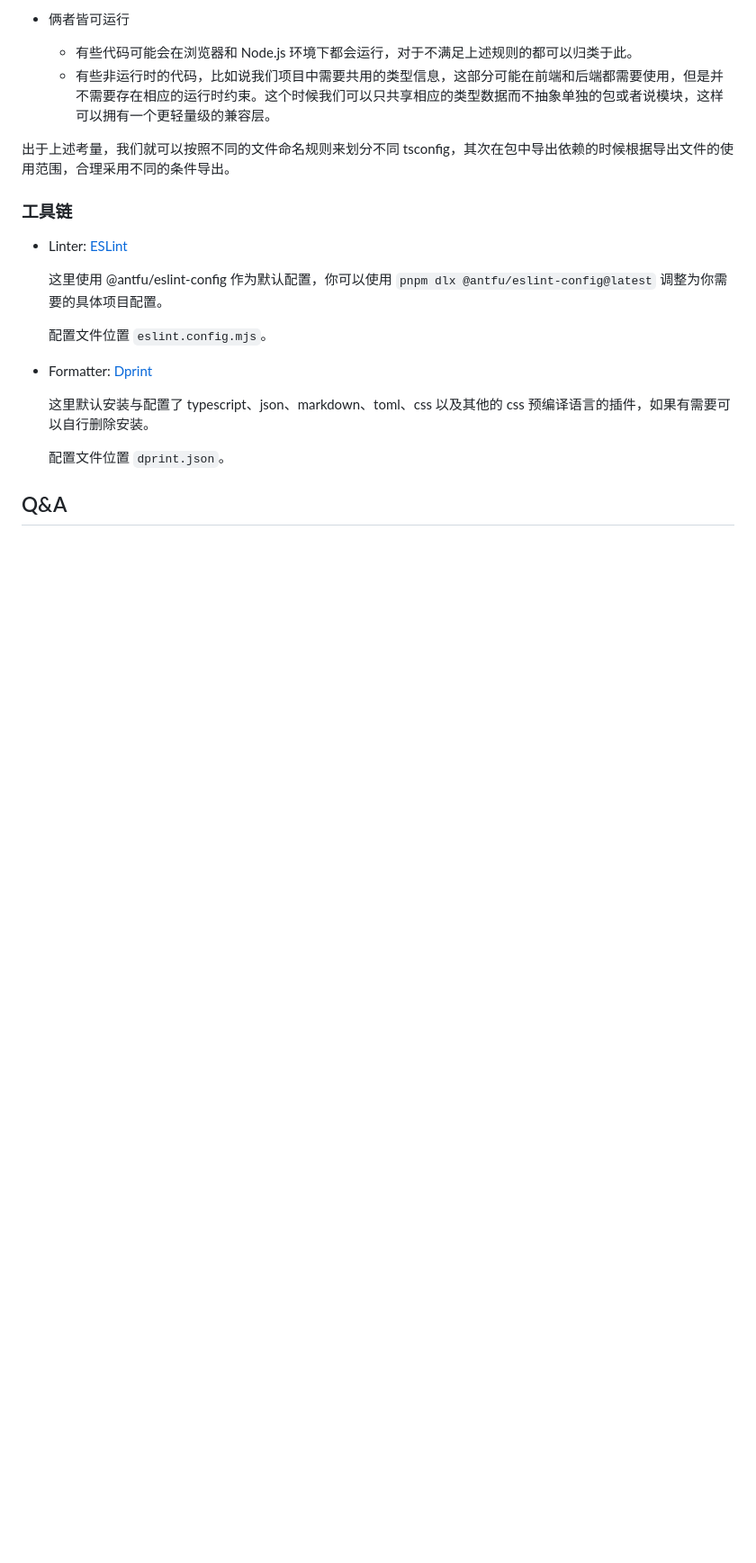
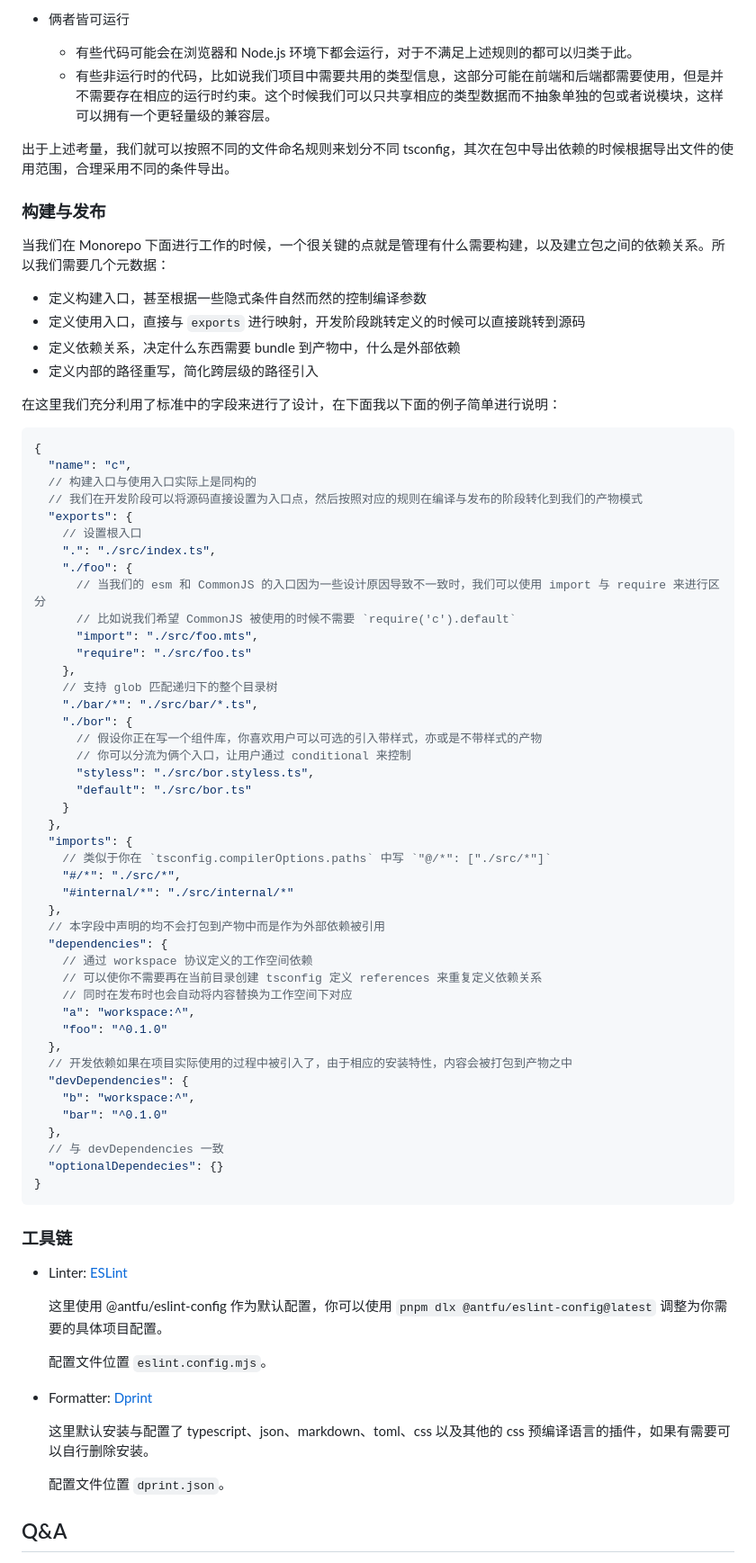
Before and after one commit to NWYLZW/ts-web-monorepo-template, a Markdown page: .about/DESIGN.md, the part around one of its changes. Shown at 90% size. Rendered like a GitHub page; blank space fills up the shorter version.

Commit message:
chore: add build and publish for design

````diff
--- a/.about/DESIGN.md
+++ b/.about/DESIGN.md
@@ -72,6 +72,62 @@
 
 出于上述考量，我们就可以按照不同的文件命名规则来划分不同 tsconfig，其次在包中导出依赖的时候根据导出文件的使用范围，合理采用不同的条件导出。
 
+### 构建与发布
+
+当我们在 Monorepo 下面进行工作的时候，一个很关键的点就是管理有什么需要构建，以及建立包之间的依赖关系。所以我们需要几个元数据：
+
+- 定义构建入口，甚至根据一些隐式条件自然而然的控制编译参数
+- 定义使用入口，直接与 `exports` 进行映射，开发阶段跳转定义的时候可以直接跳转到源码
+- 定义依赖关系，决定什么东西需要 bundle 到产物中，什么是外部依赖
+- 定义内部的路径重写，简化跨层级的路径引入
+
+在这里我们充分利用了标准中的字段来进行了设计，在下面我以下面的例子简单进行说明：
+```json
+{
+  "name": "c",
+  // 构建入口与使用入口实际上是同构的
+  // 我们在开发阶段可以将源码直接设置为入口点，然后按照对应的规则在编译与发布的阶段转化到我们的产物模式
+  "exports": {
+    // 设置根入口
+    ".": "./src/index.ts",
+    "./foo": {
+      // 当我们的 esm 和 CommonJS 的入口因为一些设计原因导致不一致时，我们可以使用 import 与 require 来进行区分
+      // 比如说我们希望 CommonJS 被使用的时候不需要 `require('c').default`
+      "import": "./src/foo.mts",
+      "require": "./src/foo.ts"
+    },
+    // 支持 glob 匹配递归下的整个目录树
+    "./bar/*": "./src/bar/*.ts",
+    "./bor": {
+      // 假设你正在写一个组件库，你喜欢用户可以可选的引入带样式，亦或是不带样式的产物
+      // 你可以分流为俩个入口，让用户通过 conditional 来控制
+      "styless": "./src/bor.styless.ts",
+      "default": "./src/bor.ts"
+    }
+  },
+  "imports": {
+    // 类似于你在 `tsconfig.compilerOptions.paths` 中写 `"@/*": ["./src/*"]`
+    "#/*": "./src/*",
+    "#internal/*": "./src/internal/*"
+  },
+  // 本字段中声明的均不会打包到产物中而是作为外部依赖被引用
+  "dependencies": {
+    // 通过 workspace 协议定义的工作空间依赖
+    // 可以使你不需要再在当前目录创建 tsconfig 定义 references 来重复定义依赖关系
+    // 同时在发布时也会自动将内容替换为工作空间下对应
+    "a": "workspace:^",
+    "foo": "^0.1.0"
+  },
+  // 开发依赖如果在项目实际使用的过程中被引入了，由于相应的安装特性，内容会被打包到产物之中
+  "devDependencies": {
+    "b": "workspace:^",
+    "bar": "^0.1.0"
+  },
+  // 与 devDependencies 一致
+  "optionalDependecies": {}
+}
+```
+
 ### 工具链
 
 - Linter: [ESLint](https://eslint.org/)
````
Also changed, not shown: other parts of .about/DESIGN.md (+1 -0 lines).
